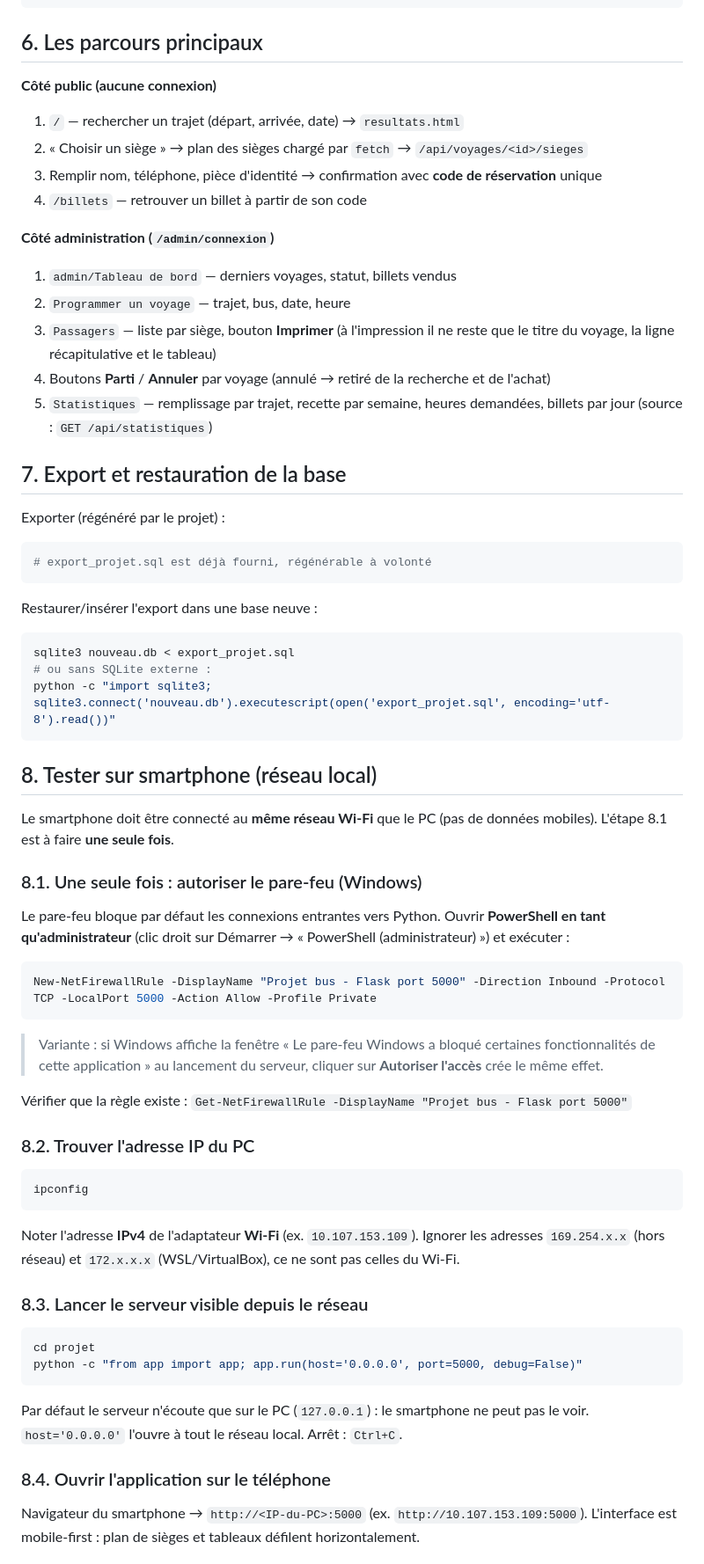
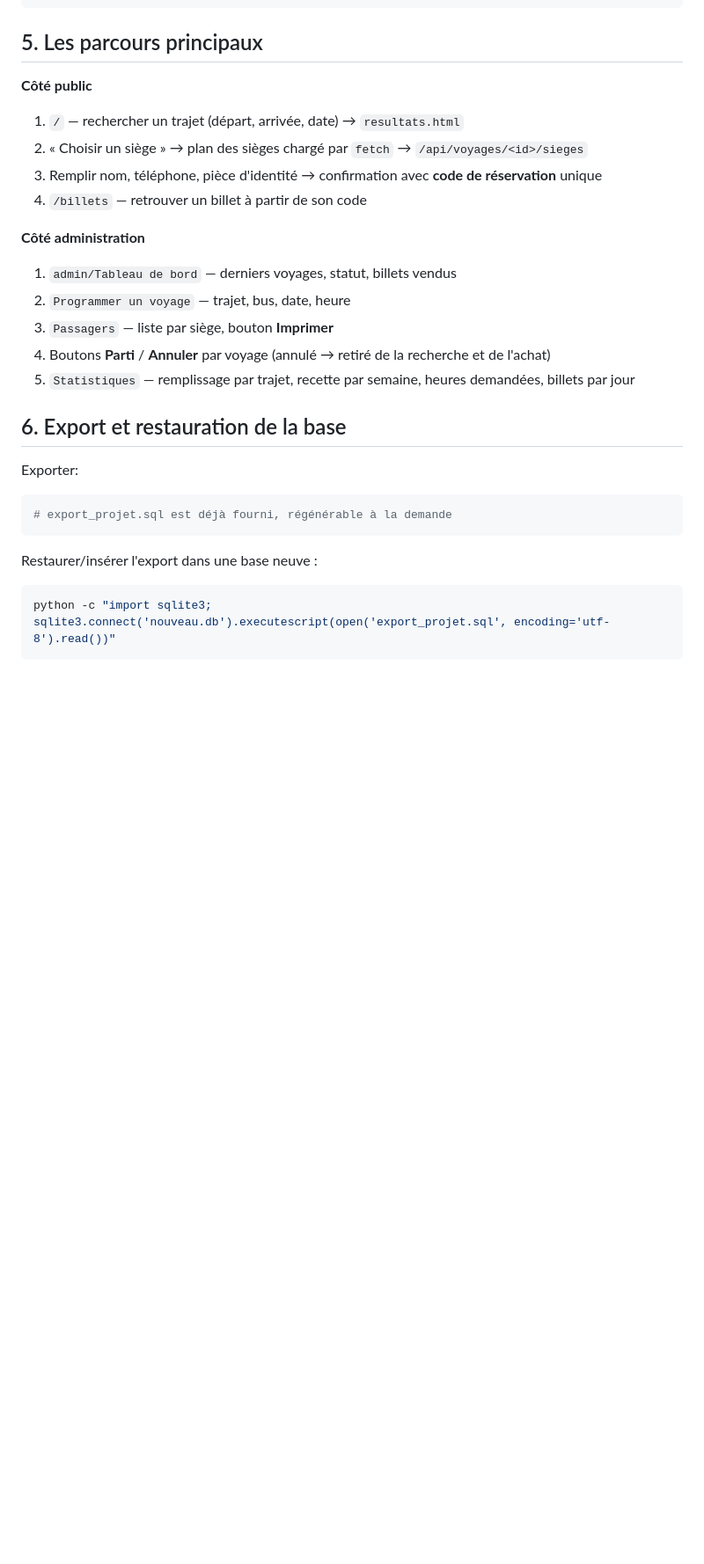
Before and after one commit to jdlgithub/Examen-Technoogies-Web-et-Application, a Markdown page: projet/README.md, the part around one of its changes. Shown at 88% size. Drawn GitHub-style; blank space fills up the shorter version.

Commit message:
docs(readme): mise a jour du README par le groupe

````diff
--- a/projet/README.md
+++ b/projet/README.md
@@ -108,90 +84,33 @@ projet/
         └── statistiques.html  # 4 statistiques (fetch JSON)
 ```
 
-## 6. Les parcours principaux
+## 5. Les parcours principaux
 
-**Côté public (aucune connexion)**
+**Côté public**
 
 1. `/` — rechercher un trajet (départ, arrivée, date) → `resultats.html`
-2. « Choisir un siège » → plan des sièges chargé par `fetch` →
-   `/api/voyages/<id>/sieges`
-3. Remplir nom, téléphone, pièce d'identité → confirmation avec
-   **code de réservation** unique
+2. « Choisir un siège » → plan des sièges chargé par `fetch` → `/api/voyages/<id>/sieges`
+3. Remplir nom, téléphone, pièce d'identité → confirmation avec **code de réservation** unique
 4. `/billets` — retrouver un billet à partir de son code
 
-**Côté administration (`/admin/connexion`)**
+**Côté administration**
 
 1. `admin/Tableau de bord` — derniers voyages, statut, billets vendus
 2. `Programmer un voyage` — trajet, bus, date, heure
-3. `Passagers` — liste par siège, bouton **Imprimer** (à l'impression il ne
-   reste que le titre du voyage, la ligne récapitulative et le tableau)
-4. Boutons **Parti** / **Annuler** par voyage (annulé → retiré de la
-   recherche et de l'achat)
-5. `Statistiques` — remplissage par trajet, recette par semaine, heures
-   demandées, billets par jour (source : `GET /api/statistiques`)
+3. `Passagers` — liste par siège, bouton **Imprimer**
+4. Boutons **Parti** / **Annuler** par voyage (annulé → retiré de la recherche et de l'achat)
+5. `Statistiques` — remplissage par trajet, recette par semaine, heures demandées, billets par jour
 
-## 7. Export et restauration de la base
+## 6. Export et restauration de la base
 
-Exporter (régénéré par le projet) :
+Exporter:
 
 ```bash
-# export_projet.sql est déjà fourni, régénérable à volonté
+# export_projet.sql est déjà fourni, régénérable à la demande
 ```
 
 Restaurer/insérer l'export dans une base neuve :
 
 ```bash
-sqlite3 nouveau.db < export_projet.sql
-# ou sans SQLite externe :
 python -c "import sqlite3; sqlite3.connect('nouveau.db').executescript(open('export_projet.sql', encoding='utf-8').read())"
 ```
-
-## 8. Tester sur smartphone (réseau local)
-
-Le smartphone doit être connecté au **même réseau Wi-Fi** que le PC (pas de
-données mobiles). L'étape 8.1 est à faire **une seule fois**.
-
-### 8.1. Une seule fois : autoriser le pare-feu (Windows)
-
-Le pare-feu bloque par défaut les connexions entrantes vers Python. Ouvrir
-**PowerShell en tant qu'administrateur** (clic droit sur Démarrer →
-« PowerShell (administrateur) ») et exécuter :
-
-```powershell
-New-NetFirewallRule -DisplayName "Projet bus - Flask port 5000" -Direction Inbound -Protocol TCP -LocalPort 5000 -Action Allow -Profile Private
-```
-
-> Variante : si Windows affiche la fenêtre « Le pare-feu Windows a bloqué
-> certaines fonctionnalités de cette application » au lancement du serveur,
-> cliquer sur **Autoriser l'accès** crée le même effet.
-
-Vérifier que la règle existe :
-`Get-NetFirewallRule -DisplayName "Projet bus - Flask port 5000"`
-
-### 8.2. Trouver l'adresse IP du PC
-
-```bash
-ipconfig
-```
-
-Noter l'adresse **IPv4** de l'adaptateur **Wi-Fi** (ex. `10.107.153.109`).
-Ignorer les adresses `169.254.x.x` (hors réseau) et `172.x.x.x`
-(WSL/VirtualBox), ce ne sont pas celles du Wi-Fi.
-
-### 8.3. Lancer le serveur visible depuis le réseau
-
-```bash
-cd projet
-python -c "from app import app; app.run(host='0.0.0.0', port=5000, debug=False)"
-```
-
-Par défaut le serveur n'écoute que sur le PC (`127.0.0.1`) : le smartphone
-ne peut pas le voir. `host='0.0.0.0'` l'ouvre à tout le réseau local.
-Arrêt : `Ctrl+C`.
-
-### 8.4. Ouvrir l'application sur le téléphone
-
-Navigateur du smartphone → `http://<IP-du-PC>:5000`
-(ex. `http://10.107.153.109:5000`). L'interface est mobile-first : plan de
-sièges et tableaux défilent horizontalement.
-
````
Also changed, not shown: other parts of projet/README.md (+6 -59 lines).
